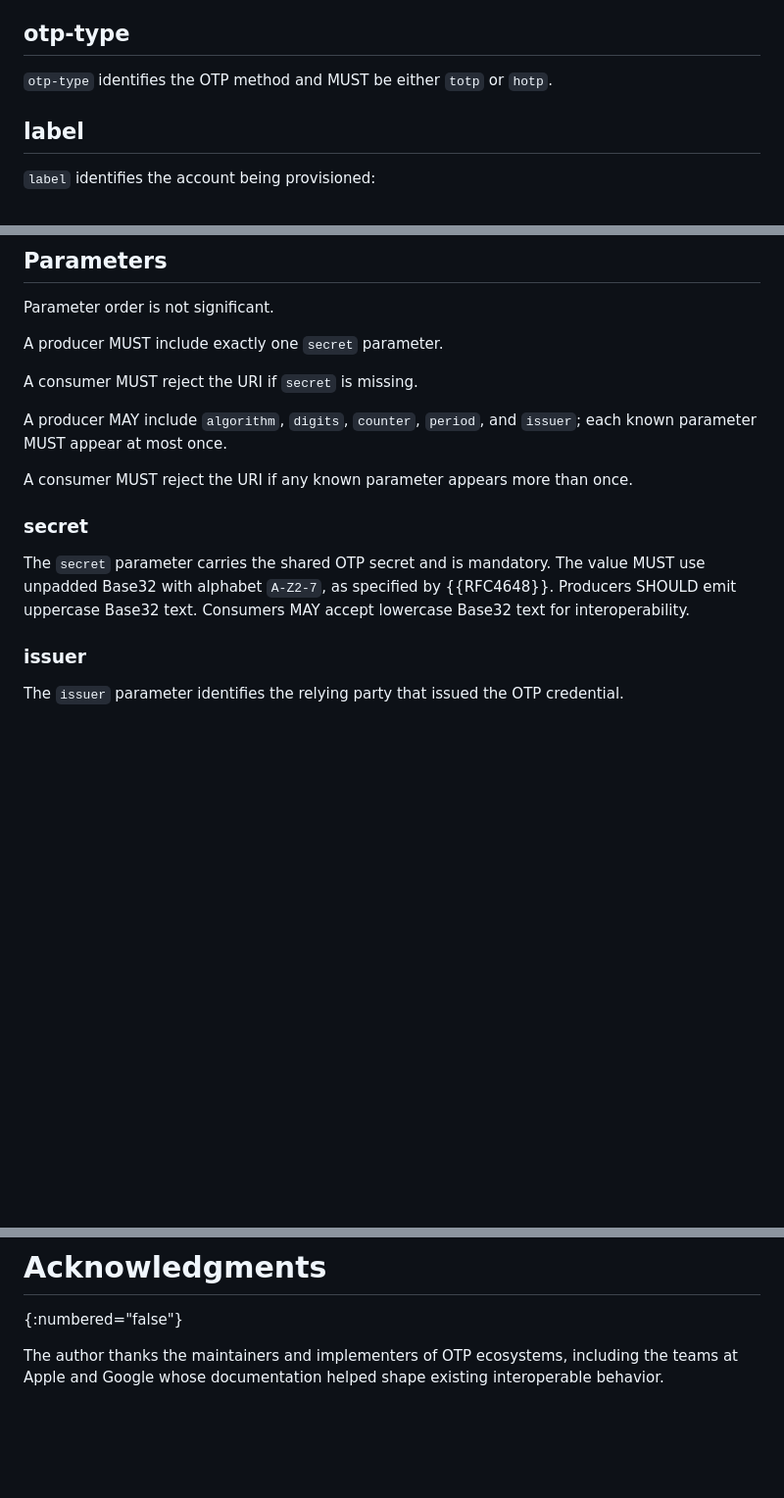
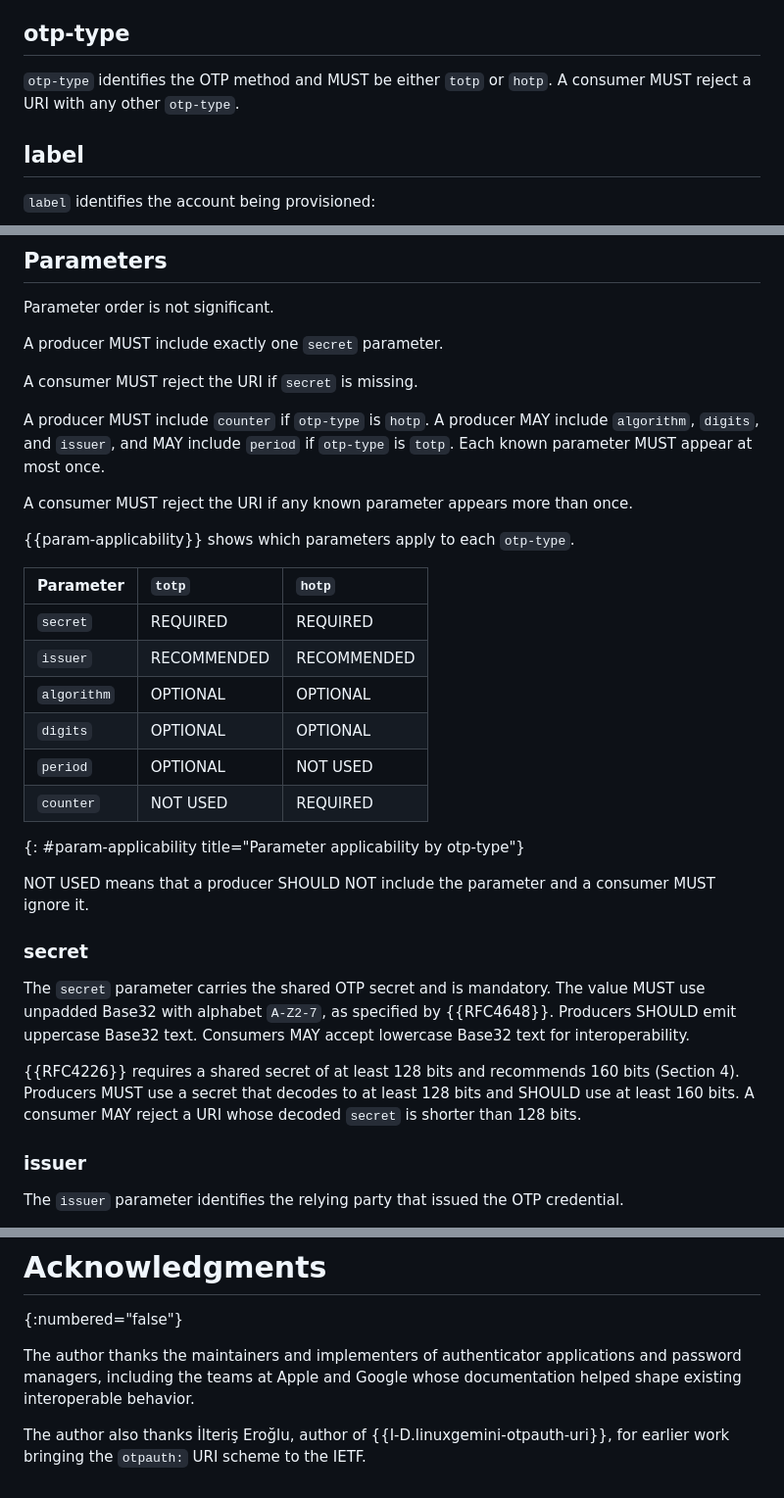
Before and after one commit to andesco/otpauth-uri, a Markdown page: draft-andesco-otpauth-uri.md, 3 parts joined by grey strips. Shown at 98% size. GitHub-like rendering; blank space fills up the shorter version.

```diff
--- a/draft-andesco-otpauth-uri.md
+++ b/draft-andesco-otpauth-uri.md
@@ -137,7 +161,7 @@ A consumer MUST parse `label` before decoding as follows:
 
 ## otp-type
 
-`otp-type` identifies the OTP method and MUST be either `totp` or `hotp`.
+`otp-type` identifies the OTP method and MUST be either `totp` or `hotp`. A consumer MUST reject a URI with any other `otp-type`.
 
 ## label
 
@@ -164,13 +188,29 @@ A producer MUST include exactly one `secret` parameter.
 
 A consumer MUST reject the URI if `secret` is missing.
 
-A producer MAY include `algorithm`, `digits`, `counter`, `period`, and `issuer`; each known parameter MUST appear at most once.
+A producer MUST include `counter` if `otp-type` is `hotp`. A producer MAY include `algorithm`, `digits`, and `issuer`, and MAY include `period` if `otp-type` is `totp`. Each known parameter MUST appear at most once.
 
 A consumer MUST reject the URI if any known parameter appears more than once.
+
+{{param-applicability}} shows which parameters apply to each `otp-type`.
+
+| Parameter   | `totp`      | `hotp`      |
+|:------------|:------------|:------------|
+| `secret`    | REQUIRED    | REQUIRED    |
+| `issuer`    | RECOMMENDED | RECOMMENDED |
+| `algorithm` | OPTIONAL    | OPTIONAL    |
+| `digits`    | OPTIONAL    | OPTIONAL    |
+| `period`    | OPTIONAL    | NOT USED    |
+| `counter`   | NOT USED    | REQUIRED    |
+{: #param-applicability title="Parameter applicability by otp-type"}
+
+NOT USED means that a producer SHOULD NOT include the parameter and a consumer MUST ignore it.
 
 ### secret
 
 The `secret` parameter carries the shared OTP secret and is mandatory. The value MUST use unpadded Base32 with alphabet `A-Z2-7`, as specified by {{RFC4648}}. Producers SHOULD emit uppercase Base32 text. Consumers MAY accept lowercase Base32 text for interoperability.
+
+{{RFC4226}} requires a shared secret of at least 128 bits and recommends 160 bits (Section 4). Producers MUST use a secret that decodes to at least 128 bits and SHOULD use at least 160 bits. A consumer MAY reject a URI whose decoded `secret` is shorter than 128 bits.
 
 ### issuer
 
@@ -283,4 +340,6 @@ Upon publication of this document as an RFC, IANA is requested to update the ref
 # Acknowledgments
 {:numbered="false"}
 
-The author thanks the maintainers and implementers of OTP ecosystems, including the teams at Apple and Google whose documentation helped shape existing interoperable behavior.
+The author thanks the maintainers and implementers of authenticator applications and password managers, including the teams at Apple and Google whose documentation helped shape existing interoperable behavior.
+
+The author also thanks İlteriş Eroğlu, author of {{I-D.linuxgemini-otpauth-uri}}, for earlier work bringing the `otpauth:` URI scheme to the IETF.
```
Also changed, not shown: other parts of draft-andesco-otpauth-uri.md (+55 -14 lines).
